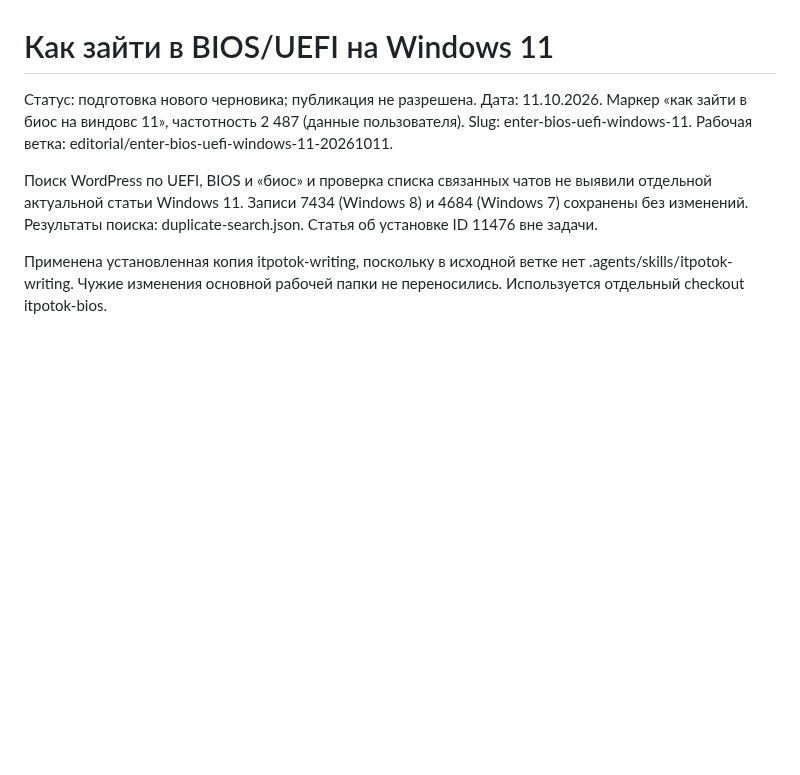
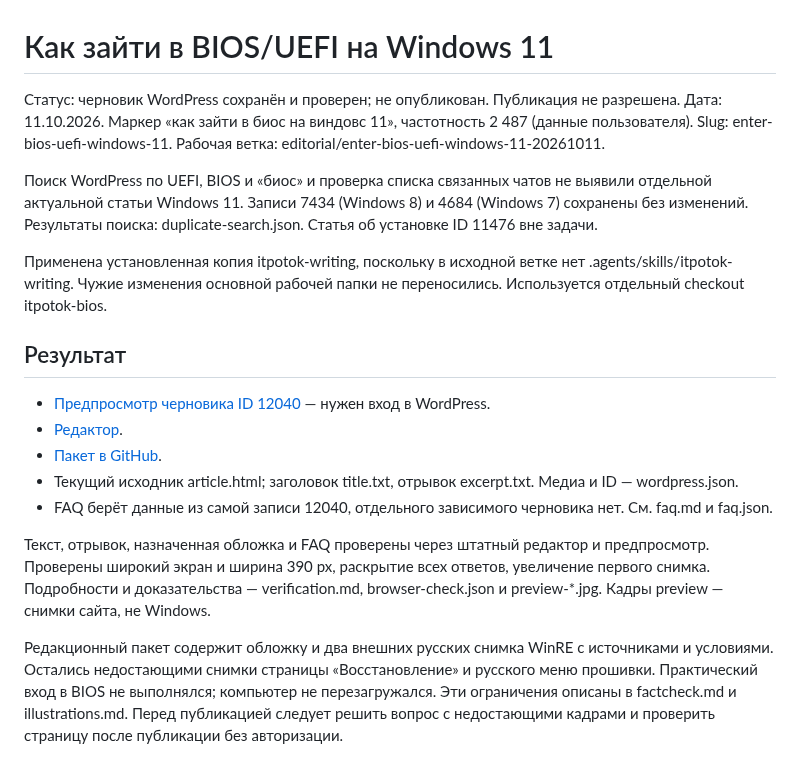
Before and after one commit to rJIa3a/itpotok.ru, a Markdown page: enter-bios-uefi-windows-11/README.md, the part around the change. GitHub-like rendering; blank space fills up the shorter version.

Commit message:
Record WordPress draft and responsive preview verification

```diff
--- a/enter-bios-uefi-windows-11/README.md
+++ b/enter-bios-uefi-windows-11/README.md
@@ -1,6 +1,6 @@
 # Как зайти в BIOS/UEFI на Windows 11
 
-Статус: подготовка нового черновика; публикация не разрешена.
+Статус: черновик WordPress сохранён и проверен; не опубликован. Публикация не разрешена.
 Дата: 11.10.2026. Маркер «как зайти в биос на виндовс 11», частотность 2 487 (данные пользователя).
 Slug: enter-bios-uefi-windows-11.
 Рабочая ветка: editorial/enter-bios-uefi-windows-11-20261011.
@@ -8,3 +8,15 @@ Slug: enter-bios-uefi-windows-11.
 Поиск WordPress по UEFI, BIOS и «биос» и проверка списка связанных чатов не выявили отдельной актуальной статьи Windows 11. Записи 7434 (Windows 8) и 4684 (Windows 7) сохранены без изменений. Результаты поиска: duplicate-search.json. Статья об установке ID 11476 вне задачи.
 
 Применена установленная копия itpotok-writing, поскольку в исходной ветке нет .agents/skills/itpotok-writing. Чужие изменения основной рабочей папки не переносились. Используется отдельный checkout itpotok-bios.
+
+## Результат
+
+- [Предпросмотр черновика ID 12040](https://itpotok.ru/?p=12040&preview=true) — нужен вход в WordPress.
+- [Редактор](https://itpotok.ru/wp-admin/post.php?post=12040&action=edit).
+- [Пакет в GitHub](https://github.com/rJIa3a/itpotok.ru/tree/editorial/enter-bios-uefi-windows-11-20261011/enter-bios-uefi-windows-11).
+- Текущий исходник article.html; заголовок title.txt, отрывок excerpt.txt. Медиа и ID — wordpress.json.
+- FAQ берёт данные из самой записи 12040, отдельного зависимого черновика нет. См. faq.md и faq.json.
+
+Текст, отрывок, назначенная обложка и FAQ проверены через штатный редактор и предпросмотр. Проверены широкий экран и ширина 390 px, раскрытие всех ответов, увеличение первого снимка. Подробности и доказательства — verification.md, browser-check.json и preview-*.jpg. Кадры preview — снимки сайта, не Windows.
+
+Редакционный пакет содержит обложку и два внешних русских снимка WinRE с источниками и условиями. Остались недостающими снимки страницы «Восстановление» и русского меню прошивки. Практический вход в BIOS не выполнялся; компьютер не перезагружался. Эти ограничения описаны в factcheck.md и illustrations.md. Перед публикацией следует решить вопрос с недостающими кадрами и проверить страницу после публикации без авторизации.
```
Also changed, not shown: enter-bios-uefi-windows-11/factcheck.md (+1 -1 lines), enter-bios-uefi-windows-11/faq.md (added, +5 -0 lines), enter-bios-uefi-windows-11/verification.md (added, +13 -0 lines), enter-bios-uefi-windows-11/preview-faq.jpg (added), enter-bios-uefi-windows-11/preview-mobile.jpg (added), enter-bios-uefi-windows-11/preview-wide.jpg (added), 1 other file.
